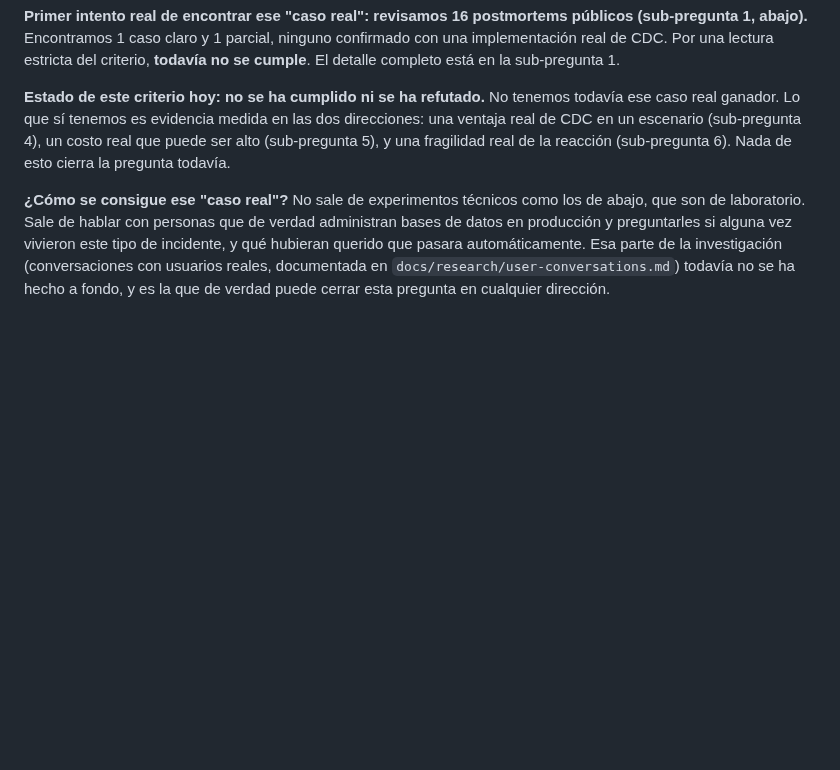
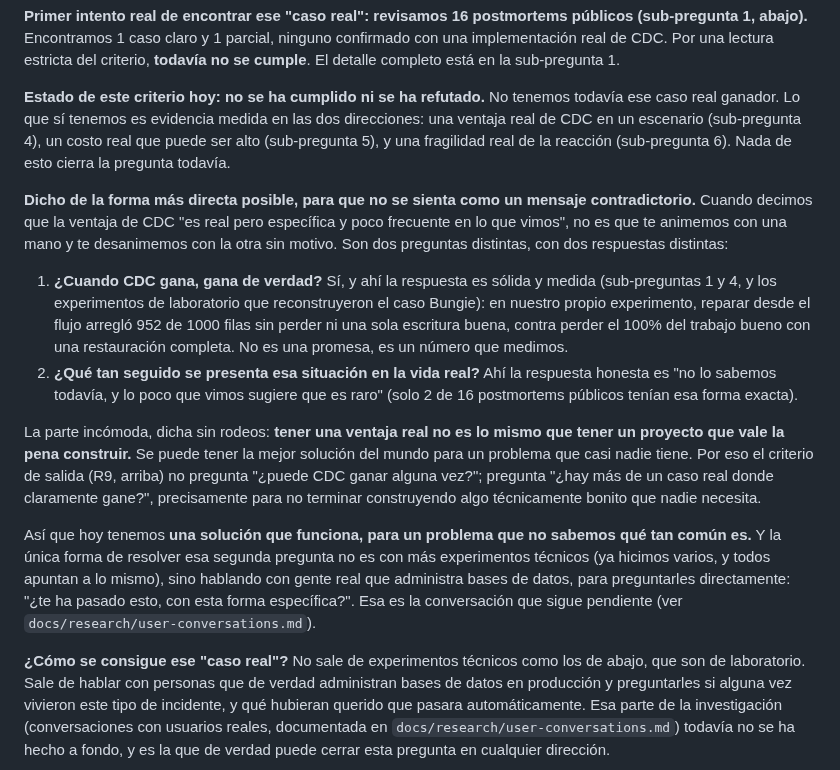
Before and after one commit to mercadoalex/db-sensor-operator, a Markdown page: docs/research/STATUS.md, the part around the change. Drawn GitHub-style; blank space fills up the shorter version.

Commit message:
docs: add the 'works vs how common' framing to the R9 section in STATUS.md

```diff
--- a/docs/research/STATUS.md
+++ b/docs/research/STATUS.md
@@ -34,6 +34,15 @@ Este criterio (lo llamamos internamente "R9", por ser la novena línea de nuestr
 **Primer intento real de encontrar ese "caso real": revisamos 16 postmortems públicos (sub-pregunta 1, abajo).** Encontramos 1 caso claro y 1 parcial, ninguno confirmado con una implementación real de CDC. Por una lectura estricta del criterio, **todavía no se cumple**. El detalle completo está en la sub-pregunta 1.
 
 **Estado de este criterio hoy: no se ha cumplido ni se ha refutado.** No tenemos todavía ese caso real ganador. Lo que sí tenemos es evidencia medida en las dos direcciones: una ventaja real de CDC en un escenario (sub-pregunta 4), un costo real que puede ser alto (sub-pregunta 5), y una fragilidad real de la reacción (sub-pregunta 6). Nada de esto cierra la pregunta todavía.
+
+**Dicho de la forma más directa posible, para que no se sienta como un mensaje contradictorio.** Cuando decimos que la ventaja de CDC "es real pero específica y poco frecuente en lo que vimos", no es que te animemos con una mano y te desanimemos con la otra sin motivo. Son dos preguntas distintas, con dos respuestas distintas:
+
+1. **¿Cuando CDC gana, gana de verdad?** Sí, y ahí la respuesta es sólida y medida (sub-preguntas 1 y 4, y los experimentos de laboratorio que reconstruyeron el caso Bungie): en nuestro propio experimento, reparar desde el flujo arregló 952 de 1000 filas sin perder ni una sola escritura buena, contra perder el 100% del trabajo bueno con una restauración completa. No es una promesa, es un número que medimos.
+2. **¿Qué tan seguido se presenta esa situación en la vida real?** Ahí la respuesta honesta es "no lo sabemos todavía, y lo poco que vimos sugiere que es raro" (solo 2 de 16 postmortems públicos tenían esa forma exacta).
+
+La parte incómoda, dicha sin rodeos: **tener una ventaja real no es lo mismo que tener un proyecto que vale la pena construir.** Se puede tener la mejor solución del mundo para un problema que casi nadie tiene. Por eso el criterio de salida (R9, arriba) no pregunta "¿puede CDC ganar alguna vez?"; pregunta "¿hay más de un caso real donde claramente gane?", precisamente para no terminar construyendo algo técnicamente bonito que nadie necesita.
+
+Así que hoy tenemos **una solución que funciona, para un problema que no sabemos qué tan común es.** Y la única forma de resolver esa segunda pregunta no es con más experimentos técnicos (ya hicimos varios, y todos apuntan a lo mismo), sino hablando con gente real que administra bases de datos, para preguntarles directamente: "¿te ha pasado esto, con esta forma específica?". Esa es la conversación que sigue pendiente (ver `docs/research/user-conversations.md`).
 
 **¿Cómo se consigue ese "caso real"?** No sale de experimentos técnicos como los de abajo, que son de laboratorio. Sale de hablar con personas que de verdad administran bases de datos en producción y preguntarles si alguna vez vivieron este tipo de incidente, y qué hubieran querido que pasara automáticamente. Esa parte de la investigación (conversaciones con usuarios reales, documentada en `docs/research/user-conversations.md`) todavía no se ha hecho a fondo, y es la que de verdad puede cerrar esta pregunta en cualquier dirección.
 
```
